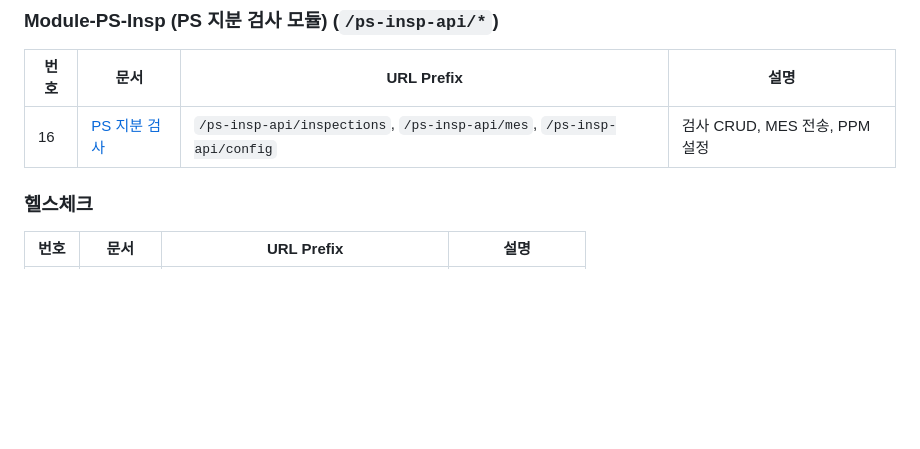
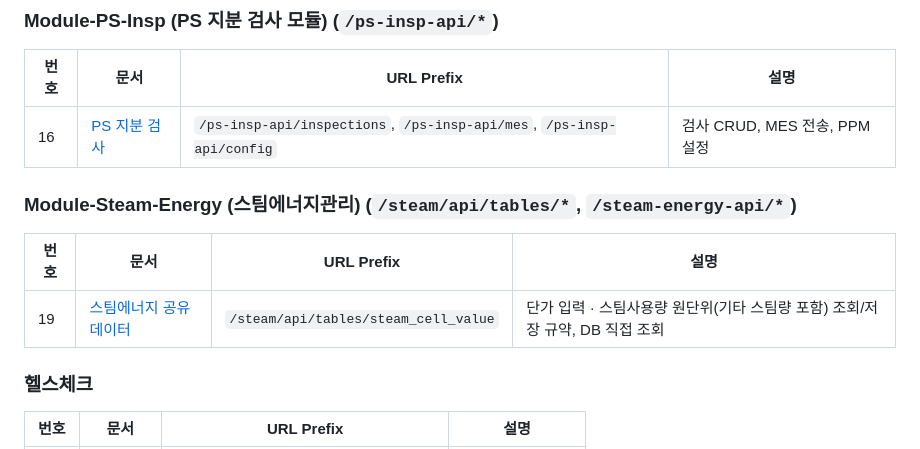
Before and after one commit to kleannara-ax/ai_platform, a Markdown page: api/README.md, the part around the change. GitHub-like rendering; blank space fills up the shorter version.

```diff
--- a/api/README.md
+++ b/api/README.md
@@ -56,6 +56,12 @@
 | 번호 | 문서 | URL Prefix | 설명 |
 |------|------|------------|------|
 | 16 | [PS 지분 검사](./16_PS점검.md) | `/ps-insp-api/inspections`, `/ps-insp-api/mes`, `/ps-insp-api/config` | 검사 CRUD, MES 전송, PPM 설정 |
+
+### Module-Steam-Energy (스팀에너지관리) (`/steam/api/tables/*`, `/steam-energy-api/*`)
+
+| 번호 | 문서 | URL Prefix | 설명 |
+|------|------|------------|------|
+| 19 | [스팀에너지 공유 데이터](./19_스팀에너지_공유데이터.md) | `/steam/api/tables/steam_cell_value` | 단가 입력 · 스팀사용량 원단위(기타 스팀량 포함) 조회/저장 규약, DB 직접 조회 |
 
 ### 헬스체크
 
```
Also changed, not shown: api/19_스팀에너지_공유데이터.md (added, +192 -0 lines).
